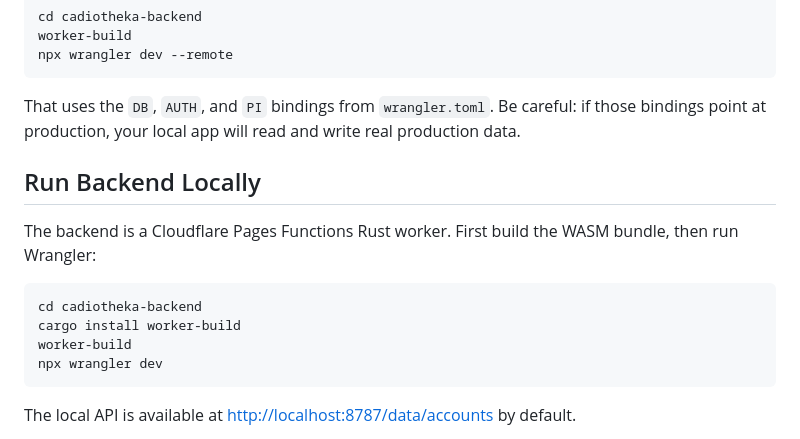
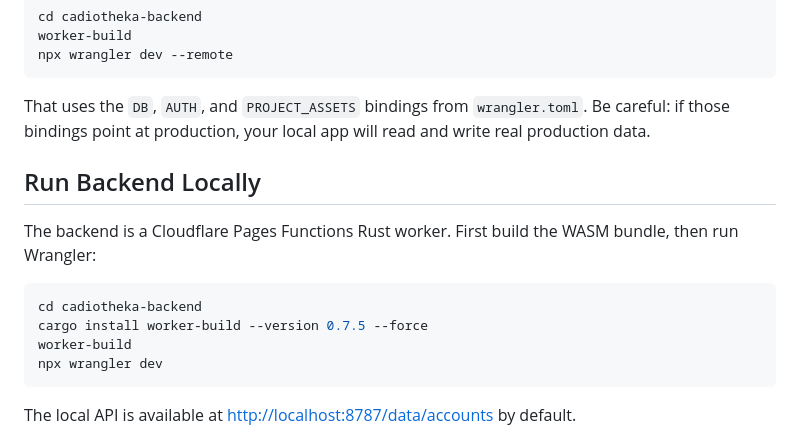
Before and after one commit to XodiumSoftware/cadiotheka, a Markdown page: GUIDE.md, the part around the change. GitHub-like rendering.

````diff
--- a/GUIDE.md
+++ b/GUIDE.md
@@ -104,7 +104,7 @@ worker-build
 npx wrangler dev --remote
 ```
 
-That uses the `DB`, `AUTH`, and `PI` bindings from `wrangler.toml`. Be careful: if those bindings point at production, your local app will read and write real production data.
+That uses the `DB`, `AUTH`, and `PROJECT_ASSETS` bindings from `wrangler.toml`. Be careful: if those bindings point at production, your local app will read and write real production data.
 
 ## Run Backend Locally
 
@@ -112,7 +112,7 @@ The backend is a Cloudflare Pages Functions Rust worker. First build the WASM bu
 
 ```bash
 cd cadiotheka-backend
-cargo install worker-build
+cargo install worker-build --version 0.7.5 --force
 worker-build
 npx wrangler dev
 ```
````
Also changed, not shown: README.md (+15 -17 lines).
